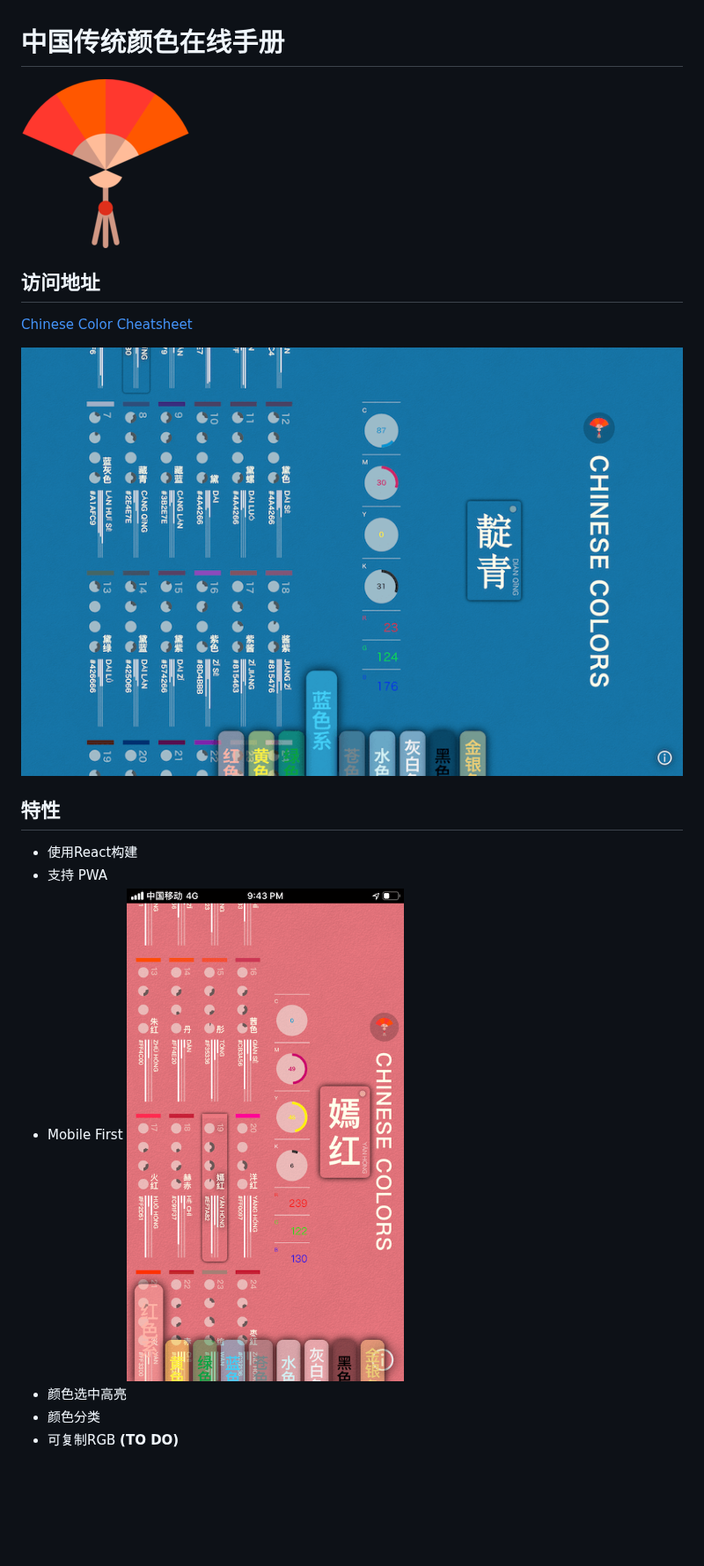
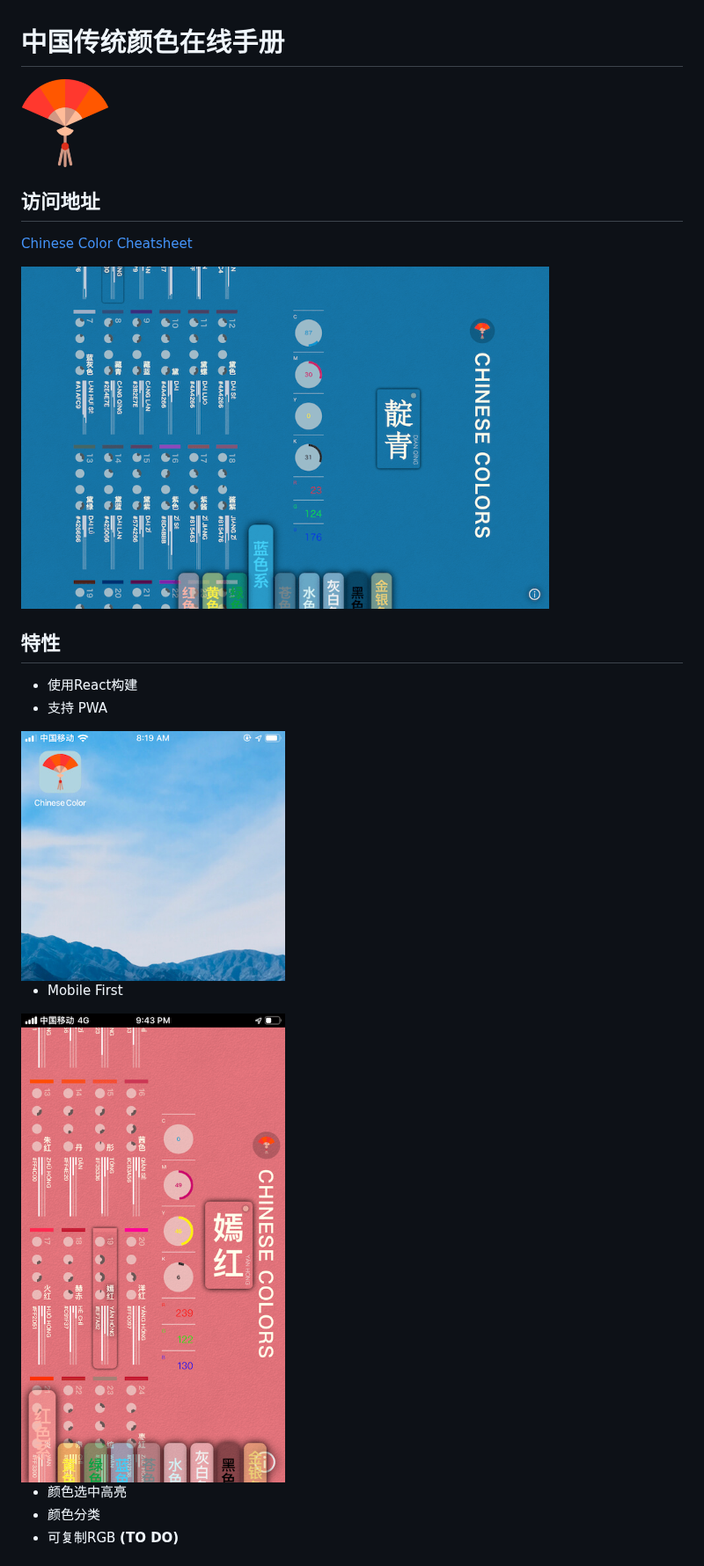
Before and after one commit to zerosoul/chinese-colors, a Markdown page: README.md, the part around the change. Shown at 88% size. Drawn GitHub-style; pictures changed too: demo/pwa.jpg (added); blank space fills up the shorter version.

Commit message:
docs: update readme

```diff
--- a/README.md
+++ b/README.md
@@ -1,19 +1,22 @@
 # 中国传统颜色在线手册
-
-![Logo](demo/logo.png)
+<img src="demo/logo.png" alt="Logo" width="100">
 
 ## 访问地址
 
 [Chinese Color Cheatsheet](https://works.yangerxiao.com/chinese-colors/)
 
-![PC UI](demo/pc.png)
+<img src="demo/pc.png" alt="PC UI" width="600">
+
 
 ## 特性
 
 - 使用React构建
 - 支持 PWA
+<img src="demo/pwa.jpg" alt="PWA Logo" width="300">
+
 - Mobile First
-  ![Mobile UI](demo/m.png)
+<img src="demo/m.png" alt="Mobile UI" width="300">
+
 - 颜色选中高亮
 - 颜色分类
 - 可复制RGB **(TO DO)**
```
